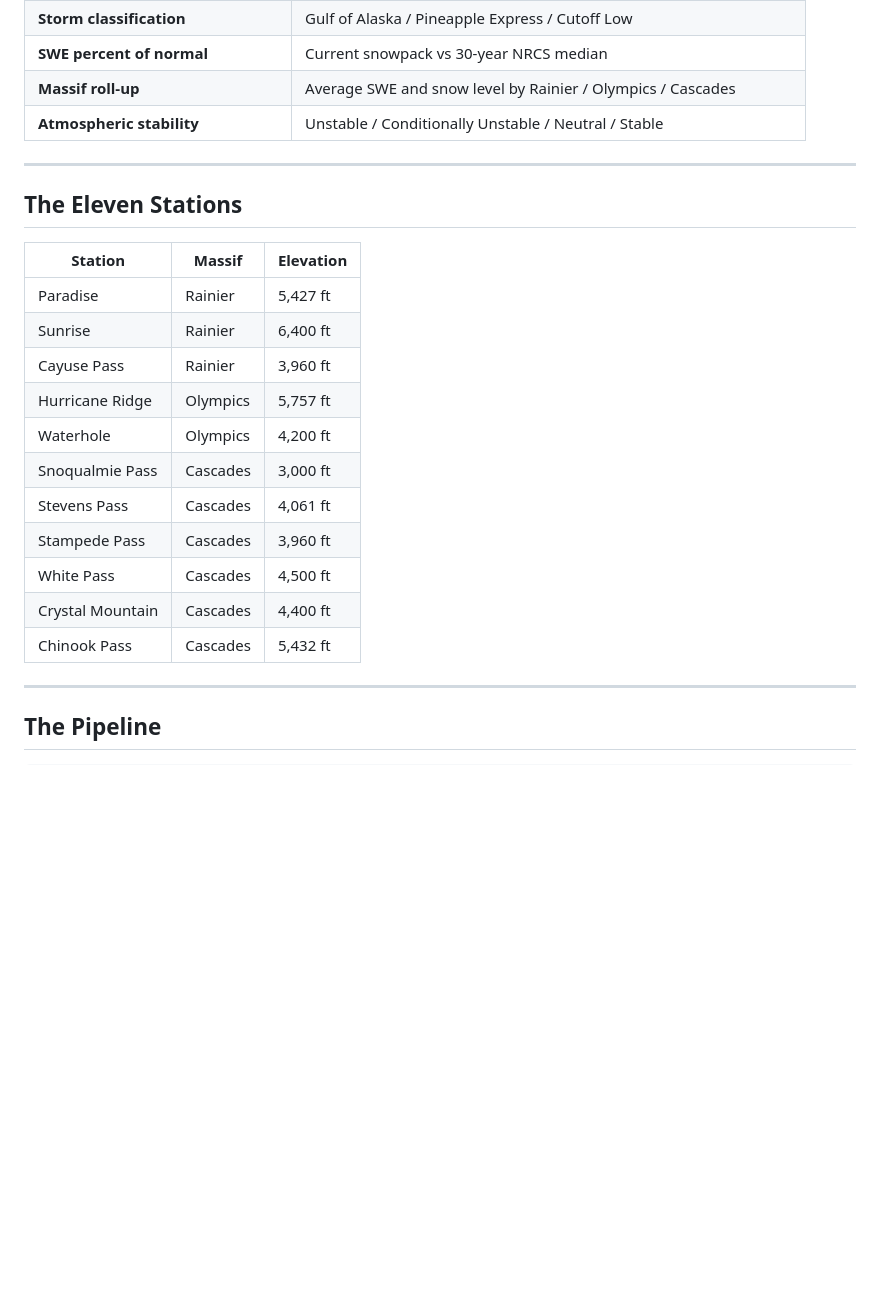
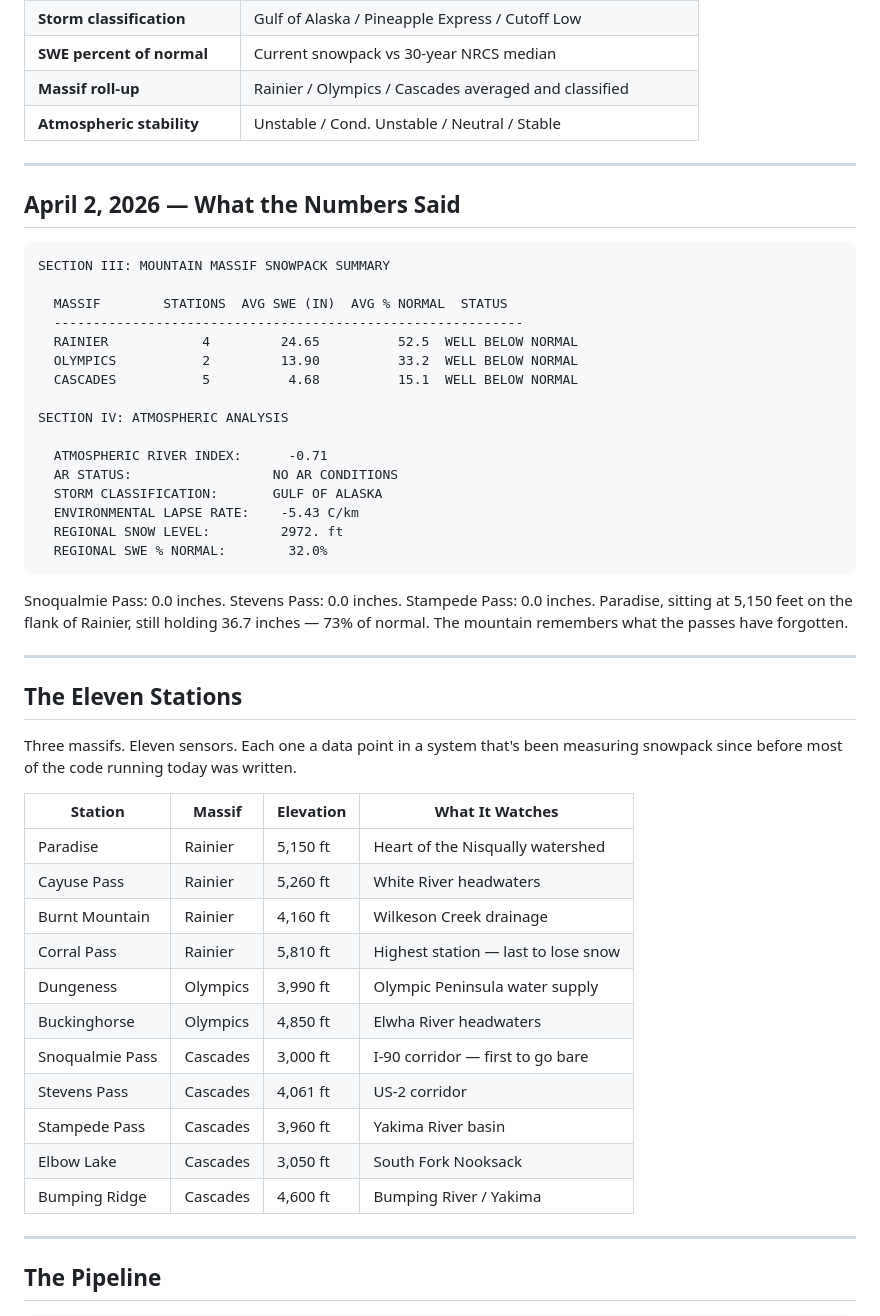
Before and after one commit to bdgroves/cascadia-wx, a Markdown page: README.md, the part around one of its changes. Rendered like a GitHub page; blank space fills up the shorter version.

````diff
--- a/README.md
+++ b/README.md
@@ -41,25 +80,54 @@ The sister project to **[SIERRA-FLOW](https://github.com/bdgroves/sierra-flow-co
 | **Storm classification** | Gulf of Alaska / Pineapple Express / Cutoff Low |
 | **SWE percent of normal** | Current snowpack vs 30-year NRCS median |
-| **Massif roll-up** | Average SWE and snow level by Rainier / Olympics / Cascades |
-| **Atmospheric stability** | Unstable / Conditionally Unstable / Neutral / Stable |
+| **Massif roll-up** | Rainier / Olympics / Cascades averaged and classified |
+| **Atmospheric stability** | Unstable / Cond. Unstable / Neutral / Stable |
+
+---
+
+## April 2, 2026 — What the Numbers Said
+
+```
+SECTION III: MOUNTAIN MASSIF SNOWPACK SUMMARY
+
+  MASSIF        STATIONS  AVG SWE (IN)  AVG % NORMAL  STATUS
+  ------------------------------------------------------------
+  RAINIER            4         24.65          52.5  WELL BELOW NORMAL
+  OLYMPICS           2         13.90          33.2  WELL BELOW NORMAL
+  CASCADES           5          4.68          15.1  WELL BELOW NORMAL
+
+SECTION IV: ATMOSPHERIC ANALYSIS
+
+  ATMOSPHERIC RIVER INDEX:      -0.71
+  AR STATUS:                  NO AR CONDITIONS
+  STORM CLASSIFICATION:       GULF OF ALASKA
+  ENVIRONMENTAL LAPSE RATE:    -5.43 C/km
+  REGIONAL SNOW LEVEL:         2972. ft
+  REGIONAL SWE % NORMAL:        32.0%
+```
+
+Snoqualmie Pass: 0.0 inches. Stevens Pass: 0.0 inches. Stampede Pass: 0.0 inches.
+Paradise, sitting at 5,150 feet on the flank of Rainier, still holding 36.7 inches — 73% of normal.
+The mountain remembers what the passes have forgotten.
 
 ---
 
 ## The Eleven Stations
 
-| Station | Massif | Elevation |
-|---------|--------|-----------|
-| Paradise | Rainier | 5,427 ft |
-| Sunrise | Rainier | 6,400 ft |
-| Cayuse Pass | Rainier | 3,960 ft |
-| Hurricane Ridge | Olympics | 5,757 ft |
-| Waterhole | Olympics | 4,200 ft |
-| Snoqualmie Pass | Cascades | 3,000 ft |
-| Stevens Pass | Cascades | 4,061 ft |
-| Stampede Pass | Cascades | 3,960 ft |
-| White Pass | Cascades | 4,500 ft |
-| Crystal Mountain | Cascades | 4,400 ft |
-| Chinook Pass | Cascades | 5,432 ft |
+Three massifs. Eleven sensors. Each one a data point in a system that's been measuring snowpack since before most of the code running today was written.
+
+| Station | Massif | Elevation | What It Watches |
+|---------|--------|-----------|-----------------|
+| Paradise | Rainier | 5,150 ft | Heart of the Nisqually watershed |
+| Cayuse Pass | Rainier | 5,260 ft | White River headwaters |
+| Burnt Mountain | Rainier | 4,160 ft | Wilkeson Creek drainage |
+| Corral Pass | Rainier | 5,810 ft | Highest station — last to lose snow |
+| Dungeness | Olympics | 3,990 ft | Olympic Peninsula water supply |
+| Buckinghorse | Olympics | 4,850 ft | Elwha River headwaters |
+| Snoqualmie Pass | Cascades | 3,000 ft | I-90 corridor — first to go bare |
+| Stevens Pass | Cascades | 4,061 ft | US-2 corridor |
+| Stampede Pass | Cascades | 3,960 ft | Yakima River basin |
+| Elbow Lake | Cascades | 3,050 ft | South Fork Nooksack |
+| Bumping Ridge | Cascades | 4,600 ft | Bumping River / Yakima |
 
 ---
 
````
Also changed, not shown: other parts of README.md (+121 -77 lines).
